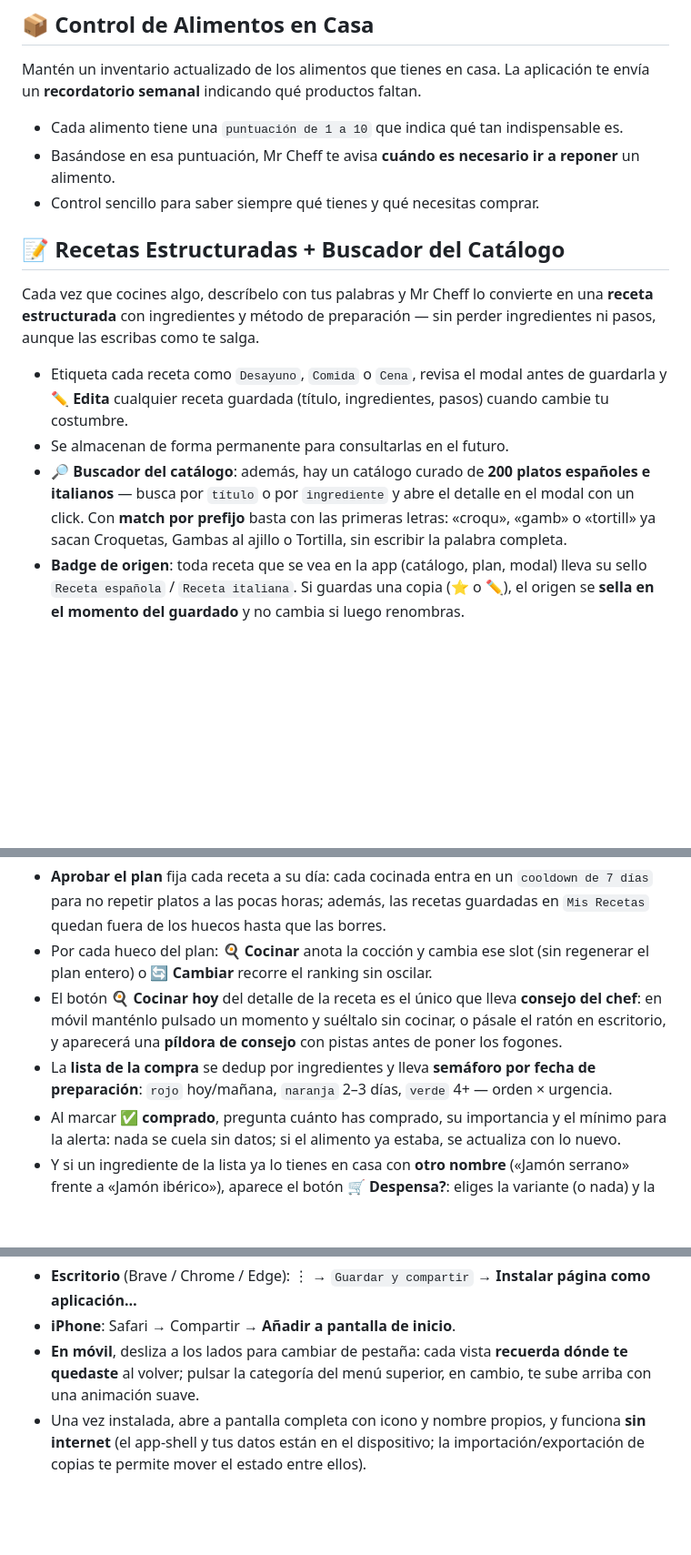
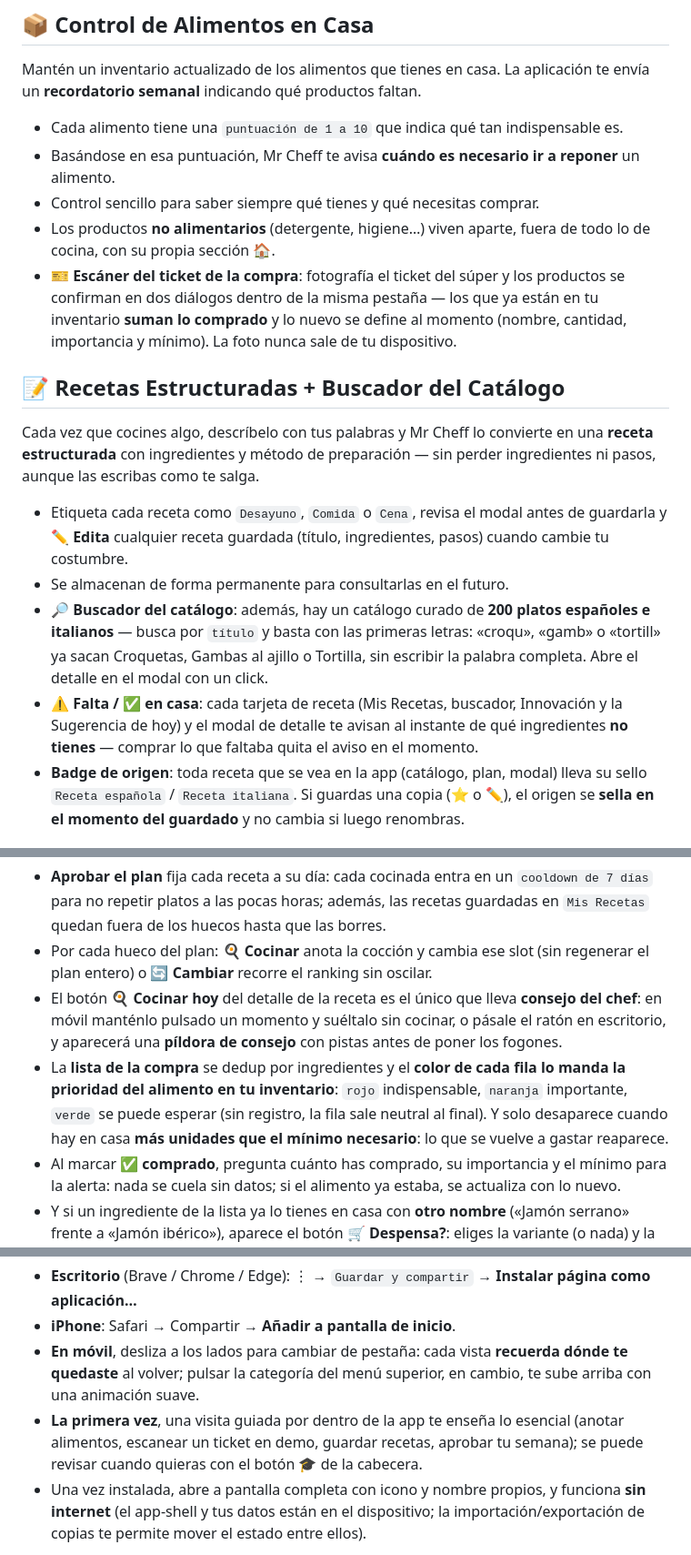
Before and after one commit to inigo9777-design/inigo9777-design.github.io, a Markdown page: README.md, 3 parts joined by grey strips. Shown at 91% size. GitHub-like rendering; blank space fills up the shorter version.

Commit message:
docs(readme): escáner del ticket, línea falta/en-casa, estado de la lista y visita guiada — estado real en Octubre 2026

```diff
--- a/README.md
+++ b/README.md
@@ -11,6 +11,8 @@ Mantén un inventario actualizado de los alimentos que tienes en casa. La aplica
 - Cada alimento tiene una `puntuación de 1 a 10` que indica qué tan indispensable es.
 - Basándose en esa puntuación, Mr Cheff te avisa **cuándo es necesario ir a reponer** un alimento.
 - Control sencillo para saber siempre qué tienes y qué necesitas comprar.
+- Los productos **no alimentarios** (detergente, higiene…) viven aparte, fuera de todo lo de cocina, con su propia sección 🏠.
+- **🎫 Escáner del ticket de la compra**: fotografía el ticket del súper y los productos se confirman en dos diálogos dentro de la misma pestaña — los que ya están en tu inventario **suman lo comprado** y lo nuevo se define al momento (nombre, cantidad, importancia y mínimo). La foto nunca sale de tu dispositivo.
 
 ## 📝 Recetas Estructuradas + Buscador del Catálogo
 
@@ -18,7 +20,8 @@ Cada vez que cocines algo, descríbelo con tus palabras y Mr Cheff lo convierte
 
 - Etiqueta cada receta como `Desayuno`, `Comida` o `Cena`, revisa el modal antes de guardarla y **✏️ Edita** cualquier receta guardada (título, ingredientes, pasos) cuando cambie tu costumbre.
 - Se almacenan de forma permanente para consultarlas en el futuro.
-- **🔎 Buscador del catálogo**: además, hay un catálogo curado de **200 platos españoles e italianos** — busca por `título` o por `ingrediente` y abre el detalle en el modal con un click. Con **match por prefijo** basta con las primeras letras: «croqu», «gamb» o «tortill» ya sacan Croquetas, Gambas al ajillo o Tortilla, sin escribir la palabra completa.
+- **🔎 Buscador del catálogo**: además, hay un catálogo curado de **200 platos españoles e italianos** — busca por `título` y basta con las primeras letras: «croqu», «gamb» o «tortill» ya sacan Croquetas, Gambas al ajillo o Tortilla, sin escribir la palabra completa. Abre el detalle en el modal con un click.
+- **⚠️ Falta / ✅ en casa**: cada tarjeta de receta (Mis Recetas, buscador, Innovación y la Sugerencia de hoy) y el modal de detalle te avisan al instante de qué ingredientes **no tienes** — comprar lo que faltaba quita el aviso en el momento.
 - **Badge de origen**: toda receta que se vea en la app (catálogo, plan, modal) lleva su sello `Receta española` / `Receta italiana`. Si guardas una copia (⭐ o ✏️), el origen se **sella en el momento del guardado** y no cambia si luego renombras.
 
 ## 🗓️ Sugerencias y Menú Semanal
@@ -28,7 +31,7 @@ La pestaña `Sugerencias y menú` turna un **lote rotado de recetas** que puedes
 - **Aprobar el plan** fija cada receta a su día: cada cocinada entra en un `cooldown de 7 días` para no repetir platos a las pocas horas; además, las recetas guardadas en `Mis Recetas` quedan fuera de los huecos hasta que las borres.
 - Por cada hueco del plan: **🍳 Cocinar** anota la cocción y cambia ese slot (sin regenerar el plan entero) o **🔄 Cambiar** recorre el ranking sin oscilar.
 - El botón **🍳 Cocinar hoy** del detalle de la receta es el único que lleva **consejo del chef**: en móvil manténlo pulsado un momento y suéltalo sin cocinar, o pásale el ratón en escritorio, y aparecerá una **píldora de consejo** con pistas antes de poner los fogones.
-- La **lista de la compra** se dedup por ingredientes y lleva **semáforo por fecha de preparación**: `rojo` hoy/mañana, `naranja` 2–3 días, `verde` 4+ — orden × urgencia.
+- La **lista de la compra** se dedup por ingredientes y el **color de cada fila lo manda la prioridad del alimento en tu inventario**: `rojo` indispensable, `naranja` importante, `verde` se puede esperar (sin registro, la fila sale neutral al final). Y solo desaparece cuando hay en casa **más unidades que el mínimo necesario**: lo que se vuelve a gastar reaparece.
 - Al marcar **✅ comprado**, pregunta cuánto has comprado, su importancia y el mínimo para la alerta: nada se cuela sin datos; si el alimento ya estaba, se actualiza con lo nuevo.
 - Y si un ingrediente de la lista ya lo tienes en casa con **otro nombre** («Jamón serrano» frente a «Jamón ibérico»), aparece el botón **🛒 Despensa?**: eliges la variante (o nada) y la compra se anota **en ese alimento de tu despensa**, sin crear uno nuevo.
 
@@ -56,6 +59,7 @@ Sin tiendas de aplicaciones: la webapp es una **PWA completa** — manifest, ser
 - **Escritorio** (Brave / Chrome / Edge): ⋮ → `Guardar y compartir` → **Instalar página como aplicación…**
 - **iPhone**: Safari → Compartir → **Añadir a pantalla de inicio**.
 - **En móvil**, desliza a los lados para cambiar de pestaña: cada vista **recuerda dónde te quedaste** al volver; pulsar la categoría del menú superior, en cambio, te sube arriba con una animación suave.
+- **La primera vez**, una visita guiada por dentro de la app te enseña lo esencial (anotar alimentos, escanear un ticket en demo, guardar recetas, aprobar tu semana); se puede revisar cuando quieras con el botón 🎓 de la cabecera.
 - Una vez instalada, abre a pantalla completa con icono y nombre propios, y funciona **sin internet** (el app-shell y tus datos están en el dispositivo; la importación/exportación de copias te permite mover el estado entre ellos).
 
 > Todo vive en tu dispositivo: una vez instalada no necesita conexión para nada de lo esencial.
```
